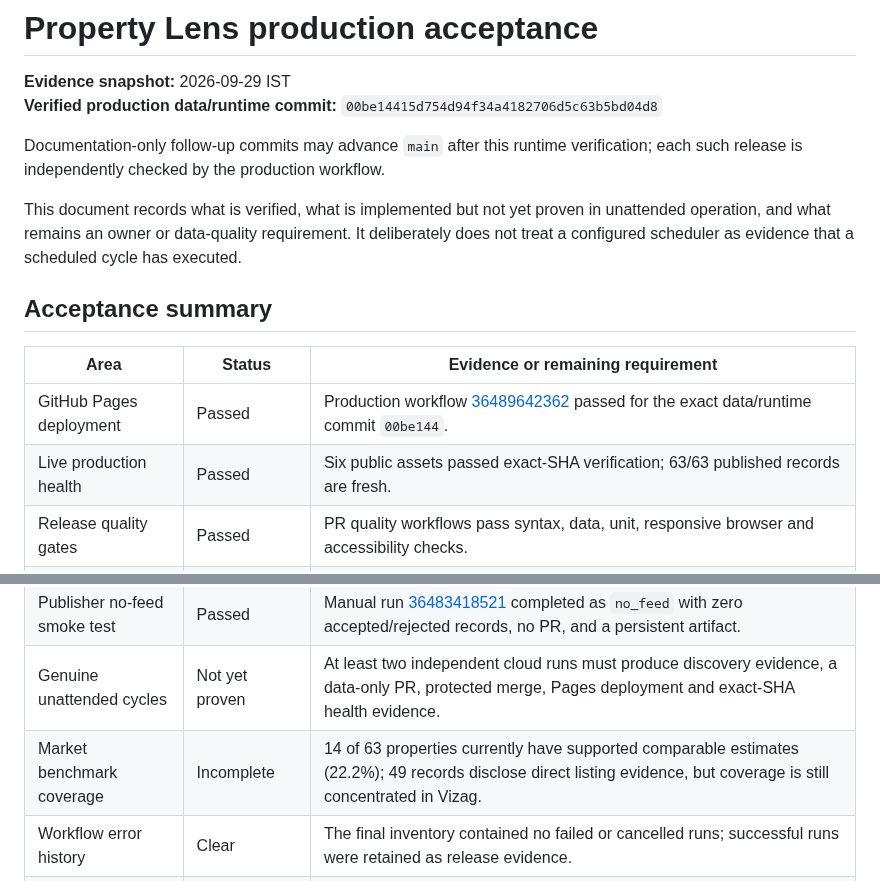
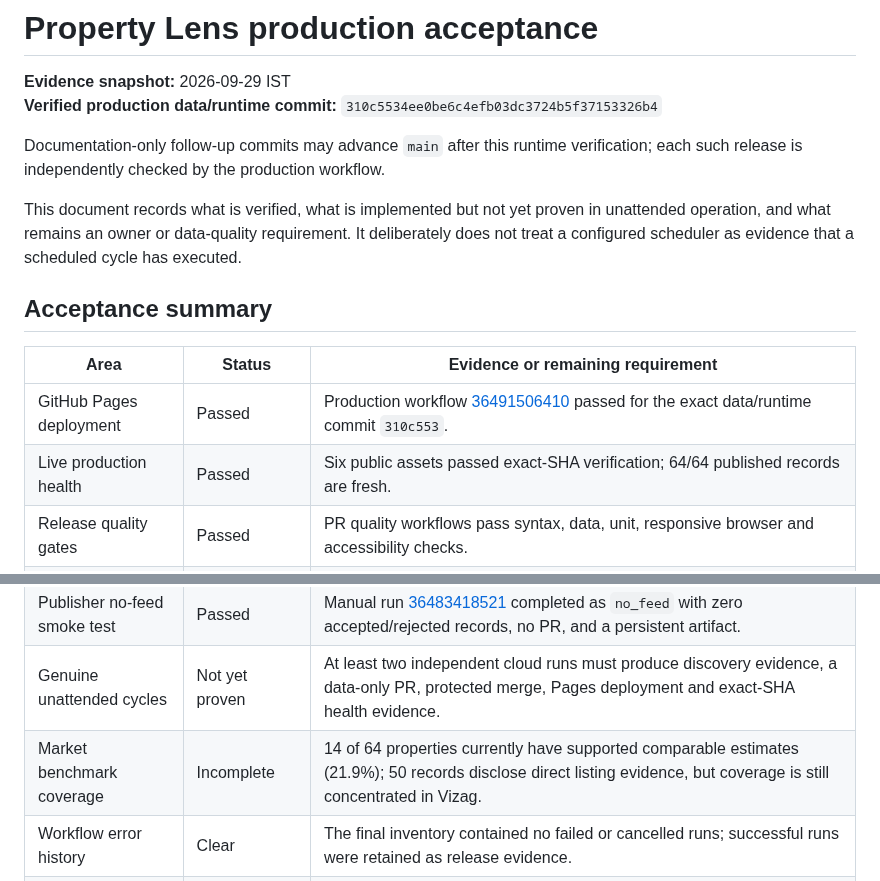
Before and after one commit to varunjakkampudi-tech/property-lens, a Markdown page: docs/PRODUCTION-ACCEPTANCE.md, 2 parts joined by grey strips. Rendered like a GitHub page.

Commit message:
docs: record scheduled discovery release

```diff
--- a/docs/PRODUCTION-ACCEPTANCE.md
+++ b/docs/PRODUCTION-ACCEPTANCE.md
@@ -1,7 +1,7 @@
 # Property Lens production acceptance
 
 **Evidence snapshot:** 2026-09-29 IST
-**Verified production data/runtime commit:** `00be14415d754d94f34a4182706d5c63b5bd04d8`
+**Verified production data/runtime commit:** `310c5534ee0be6c4efb03dc3724b5f37153326b4`
 
 Documentation-only follow-up commits may advance `main` after this runtime verification; each such release is independently checked by the production workflow.
 
@@ -11,8 +11,8 @@ This document records what is verified, what is implemented but not yet proven i
 
 | Area | Status | Evidence or remaining requirement |
 | --- | --- | --- |
-| GitHub Pages deployment | Passed | Production workflow [36489642362](https://github.com/varunjakkampudi-tech/property-lens/actions/runs/36489642362) passed for the exact data/runtime commit `00be144`. |
-| Live production health | Passed | Six public assets passed exact-SHA verification; 63/63 published records are fresh. |
+| GitHub Pages deployment | Passed | Production workflow [36491506410](https://github.com/varunjakkampudi-tech/property-lens/actions/runs/36491506410) passed for the exact data/runtime commit `310c553`. |
+| Live production health | Passed | Six public assets passed exact-SHA verification; 64/64 published records are fresh. |
 | Release quality gates | Passed | PR quality workflows pass syntax, data, unit, responsive browser and accessibility checks. |
 | Branch protection | Passed | `main` requires `quality`, enforces linear history, and disallows force pushes and deletions. |
 | Active scheduler | Configured | One active ChatGPT cloud heartbeat is configured for every two hours. |
@@ -20,7 +20,7 @@ This document records what is verified, what is implemented but not yet proven i
 | Protected publisher | Implemented | Data-only PR creation, bounded retries, duplicate-PR handling and squash auto-merge are implemented. |
 | Publisher no-feed smoke test | Passed | Manual run [36483418521](https://github.com/varunjakkampudi-tech/property-lens/actions/runs/36483418521) completed as `no_feed` with zero accepted/rejected records, no PR, and a persistent artifact. |
 | Genuine unattended cycles | Not yet proven | At least two independent cloud runs must produce discovery evidence, a data-only PR, protected merge, Pages deployment and exact-SHA health evidence. |
-| Market benchmark coverage | Incomplete | 14 of 63 properties currently have supported comparable estimates (22.2%); 49 records disclose direct listing evidence, but coverage is still concentrated in Vizag. |
+| Market benchmark coverage | Incomplete | 14 of 64 properties currently have supported comparable estimates (21.9%); 50 records disclose direct listing evidence, but coverage is still concentrated in Vizag. |
 | Workflow error history | Clear | The final inventory contained no failed or cancelled runs; successful runs were retained as release evidence. |
 | Operational notifications | Partially verified | Task and GitHub failure-notification settings require account-level confirmation; repository files cannot prove them. |
 
```
Also changed, not shown: other parts of docs/PRODUCTION-ACCEPTANCE.md (+3 -0 lines).
